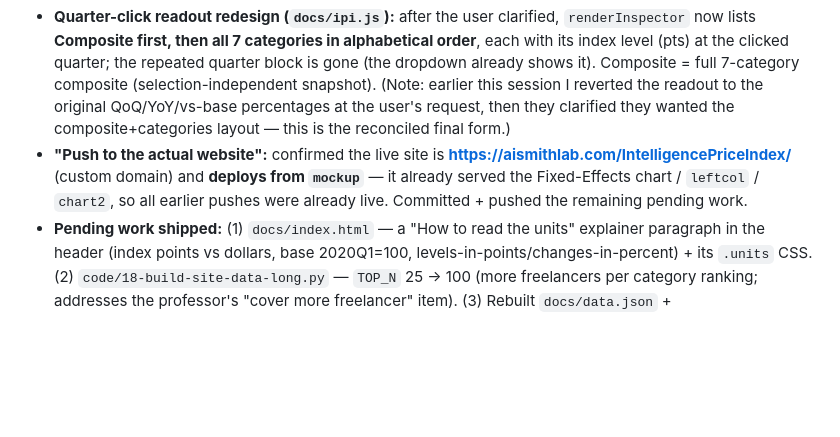
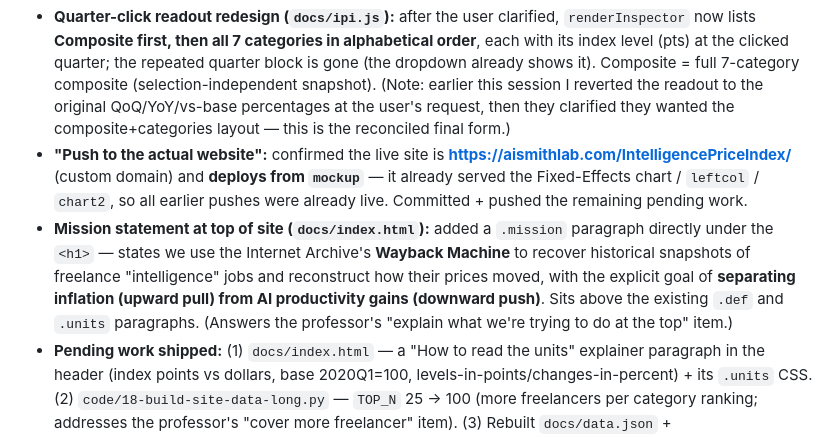
Before and after one commit to AISmithLab/IntelligencePriceIndex, a Markdown page: progress.md, the part around the change. Drawn GitHub-style; blank space fills up the shorter version.

Commit message:
docs(progress): log mission statement added to site header
Co-Authored-By: Claude Opus 4.8 (1M context) <noreply@anthropic.com>

```diff
--- a/progress.md
+++ b/progress.md
@@ -4,6 +4,7 @@
 
 - **Quarter-click readout redesign (`docs/ipi.js`):** after the user clarified, `renderInspector` now lists **Composite first, then all 7 categories in alphabetical order**, each with its index level (pts) at the clicked quarter; the repeated quarter block is gone (the dropdown already shows it). Composite = full 7-category composite (selection-independent snapshot). (Note: earlier this session I reverted the readout to the original QoQ/YoY/vs-base percentages at the user's request, then they clarified they wanted the composite+categories layout — this is the reconciled final form.)
 - **"Push to the actual website":** confirmed the live site is **https://aismithlab.com/IntelligencePriceIndex/** (custom domain) and **deploys from `mockup`** — it already served the Fixed-Effects chart / `leftcol` / `chart2`, so all earlier pushes were already live. Committed + pushed the remaining pending work.
+- **Mission statement at top of site (`docs/index.html`):** added a `.mission` paragraph directly under the `<h1>` — states we use the Internet Archive's **Wayback Machine** to recover historical snapshots of freelance "intelligence" jobs and reconstruct how their prices moved, with the explicit goal of **separating inflation (upward pull) from AI productivity gains (downward push)**. Sits above the existing `.def` and `.units` paragraphs. (Answers the professor's "explain what we're trying to do at the top" item.)
 - **Pending work shipped:** (1) `docs/index.html` — a "How to read the units" explainer paragraph in the header (index points vs dollars, base 2020Q1=100, levels-in-points/changes-in-percent) + its `.units` CSS. (2) `code/18-build-site-data-long.py` — `TOP_N` 25 → 100 (more freelancers per category ranking; addresses the professor's "cover more freelancer" item). (3) Rebuilt `docs/data.json` + `docs/freelancers.json` (now 592 sellers; rankings up to 100/category — audio 89, translation 50 are capped by their smaller pools; `index_tpd` intact).
 - **Verified:** `data.json`/`freelancers.json` valid JSON; `index.html` parses; readout output simulated against real data (Composite 317.7 pts + 7 categories A→Z at 2026Q1). No headless browser here.
 - **Status: COMMITTED + PUSHED** on `mockup` (live). Files: `docs/ipi.js`, `docs/index.html`, `code/18-build-site-data-long.py`, `docs/data.json`, `docs/freelancers.json`, `progress.md`.
```
